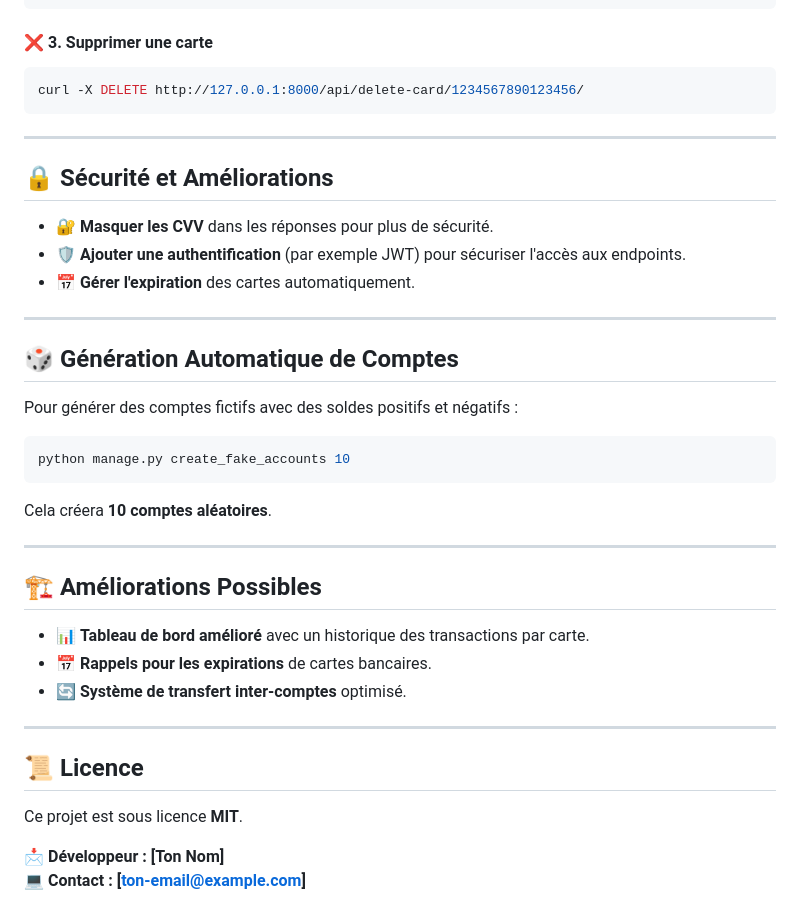
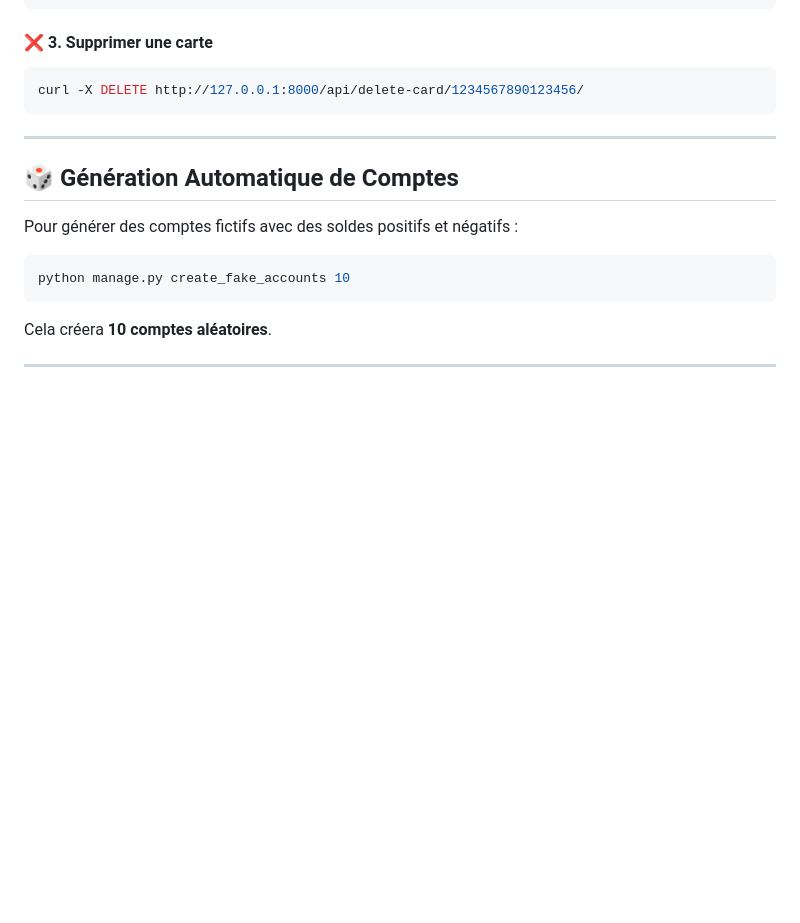
Before and after one commit to MajeLam/carti, a Markdown page: README.md, the part around the change. Drawn GitHub-style; blank space fills up the shorter version.

````diff
--- a/README.md
+++ b/README.md
@@ -96,14 +96,6 @@ curl -X DELETE http://127.0.0.1:8000/api/delete-card/1234567890123456/
 
 ---
 
-## 🔒 **Sécurité et Améliorations**
-
-- 🔐 **Masquer les CVV** dans les réponses pour plus de sécurité.
-- 🛡️ **Ajouter une authentification** (par exemple JWT) pour sécuriser l'accès aux endpoints.
-- 📅 **Gérer l'expiration** des cartes automatiquement.
-
----
-
 ## 🎲 **Génération Automatique de Comptes**
 Pour générer des comptes fictifs avec des soldes positifs et négatifs :
 ```bash
@@ -112,17 +104,3 @@ python manage.py create_fake_accounts 10
 Cela créera **10 comptes aléatoires**.
 
 ---
-
-## 🏗️ **Améliorations Possibles**
-
-- 📊 **Tableau de bord amélioré** avec un historique des transactions par carte.
-- 📅 **Rappels pour les expirations** de cartes bancaires.
-- 🔄 **Système de transfert inter-comptes** optimisé.
-
----
-
-## 📜 **Licence**
-Ce projet est sous licence **MIT**.
-
-📩 **Développeur : [Ton Nom]**
-💻 **Contact : [ton-email@example.com]**
````
